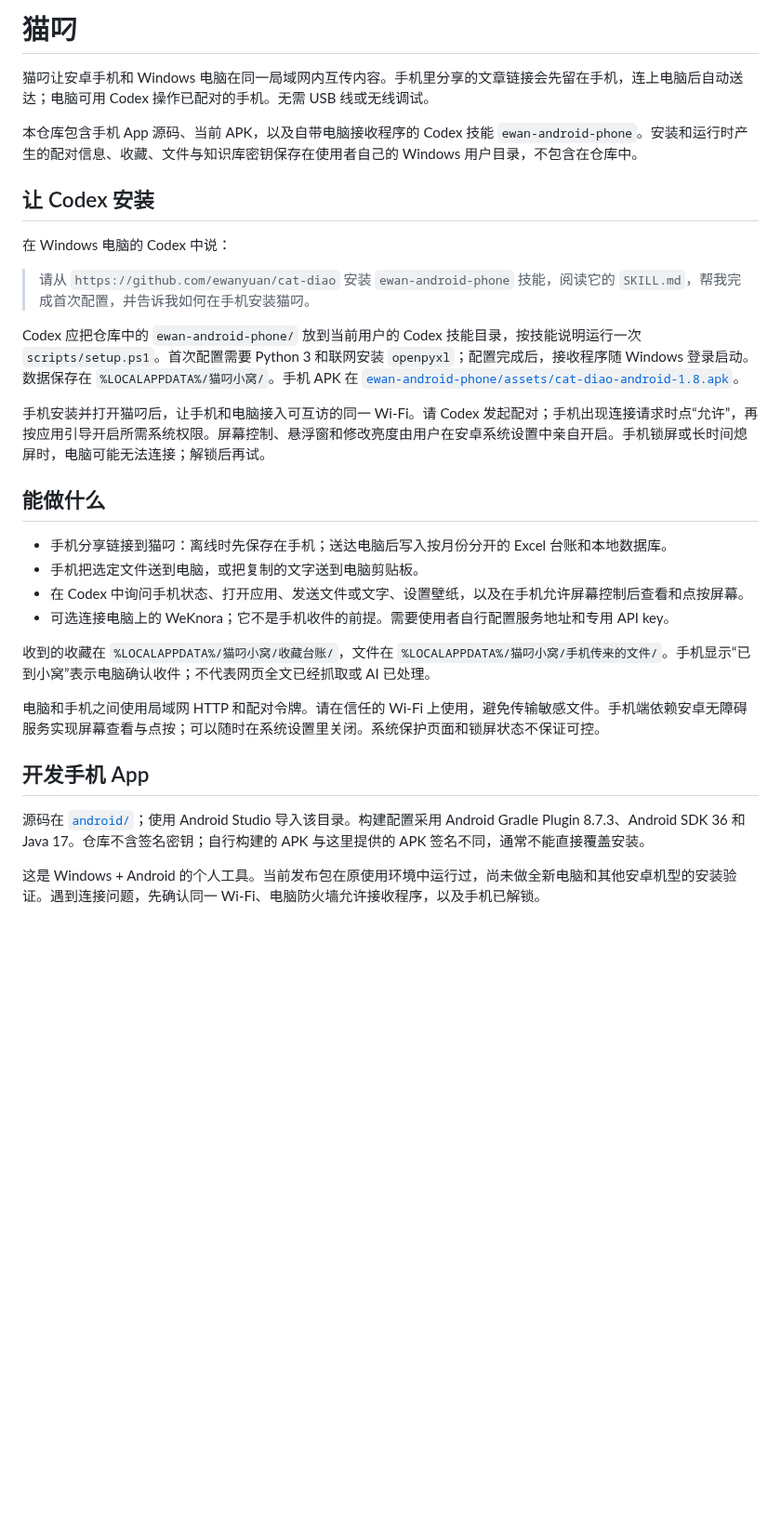
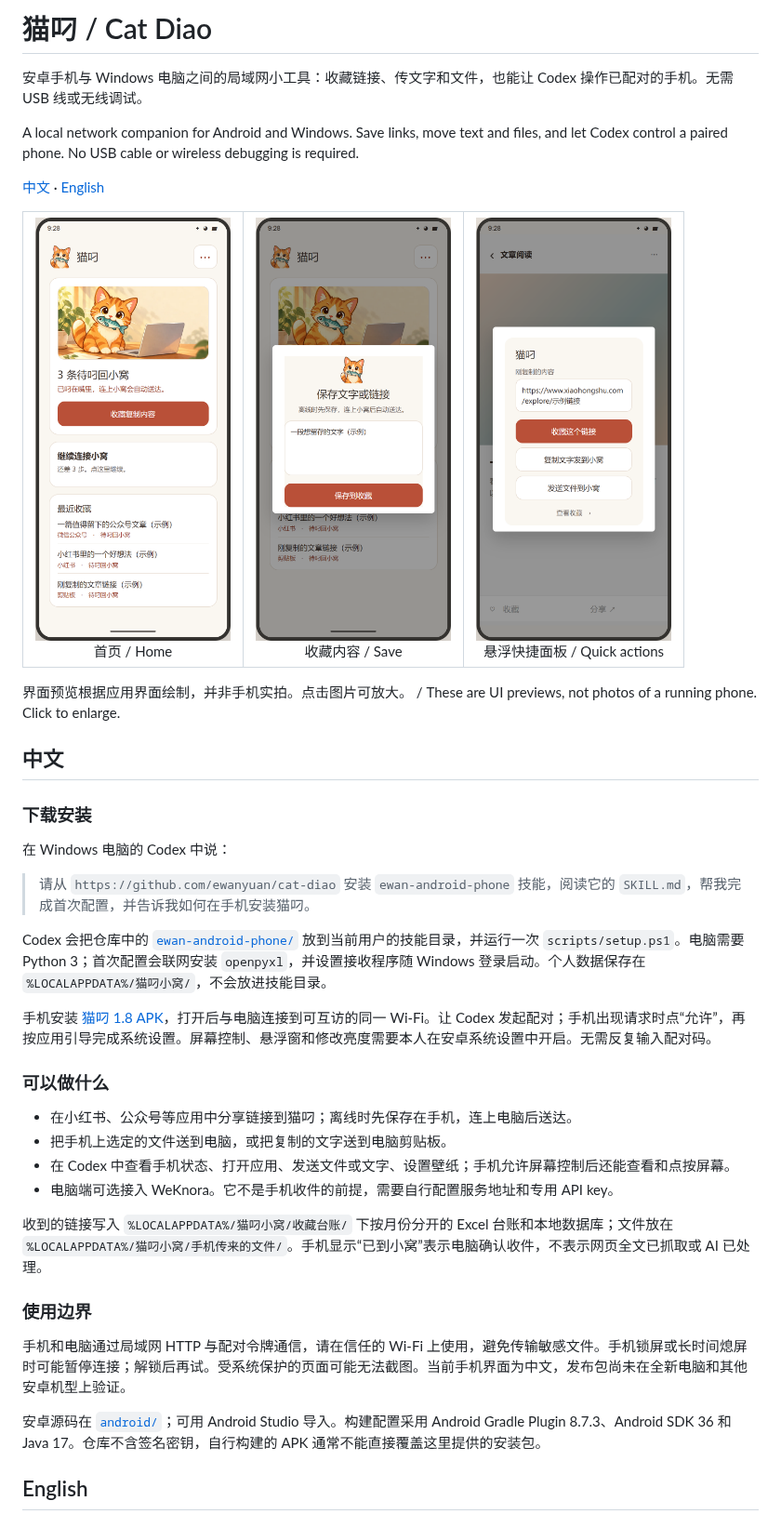
Before and after one commit to ewanyuan/cat-diao, a Markdown page: README.md, the part around one of its changes. Shown at 93% size. Rendered like a GitHub page; pictures changed too: docs/images/home-preview.png (added), docs/images/quick-actions-preview.png (added), docs/images/save-preview.png (added); blank space fills up the shorter version.

Commit message:
Add bilingual README and app previews

```diff
--- a/README.md
+++ b/README.md
@@ -1,33 +1,47 @@
-# 猫叼
+# 猫叼 / Cat Diao
 
-猫叼让安卓手机和 Windows 电脑在同一局域网内互传内容。手机里分享的文章链接会先留在手机，连上电脑后自动送达；电脑可用 Codex 操作已配对的手机。无需 USB 线或无线调试。
+安卓手机与 Windows 电脑之间的局域网小工具：收藏链接、传文字和文件，也能让 Codex 操作已配对的手机。无需 USB 线或无线调试。
 
-本仓库包含手机 App 源码、当前 APK，以及自带电脑接收程序的 Codex 技能 `ewan-android-phone`。安装和运行时产生的配对信息、收藏、文件与知识库密钥保存在使用者自己的 Windows 用户目录，不包含在仓库中。
+A local network companion for Android and Windows. Save links, move text and files, and let Codex control a paired phone. No USB cable or wireless debugging is required.
 
-## 让 Codex 安装
+[中文](#中文) · [English](#english)
+
+<table>
+  <tr>
+    <td align="center"><a href="docs/images/home-preview.png"><img src="docs/images/home-preview.png" alt="猫叼首页预览 / Home preview" width="210"></a><br>首页 / Home</td>
+    <td align="center"><a href="docs/images/save-preview.png"><img src="docs/images/save-preview.png" alt="收藏内容预览 / Save preview" width="210"></a><br>收藏内容 / Save</td>
+    <td align="center"><a href="docs/images/quick-actions-preview.png"><img src="docs/images/quick-actions-preview.png" alt="悬浮快捷面板预览 / Quick actions preview" width="210"></a><br>悬浮快捷面板 / Quick actions</td>
+  </tr>
+</table>
+
+界面预览根据应用界面绘制，并非手机实拍。点击图片可放大。 / These are UI previews, not photos of a running phone. Click to enlarge.
+
+## 中文
+
+### 下载安装
 
 在 Windows 电脑的 Codex 中说：
 
 > 请从 `https://github.com/ewanyuan/cat-diao` 安装 `ewan-android-phone` 技能，阅读它的 `SKILL.md`，帮我完成首次配置，并告诉我如何在手机安装猫叼。
 
-Codex 应把仓库中的 `ewan-android-phone/` 放到当前用户的 Codex 技能目录，按技能说明运行一次 `scripts/setup.ps1`。首次配置需要 Python 3 和联网安装 `openpyxl`；配置完成后，接收程序随 Windows 登录启动。数据保存在 `%LOCALAPPDATA%/猫叼小窝/`。手机 APK 在 [`ewan-android-phone/assets/cat-diao-android-1.8.apk`](ewan-android-phone/assets/cat-diao-android-1.8.apk)。
+Codex 会把仓库中的 [`ewan-android-phone/`](ewan-android-phone/) 放到当前用户的技能目录，并运行一次 `scripts/setup.ps1`。电脑需要 Python 3；首次配置会联网安装 `openpyxl`，并设置接收程序随 Windows 登录启动。个人数据保存在 `%LOCALAPPDATA%/猫叼小窝/`，不会放进技能目录。
 
-手机安装并打开猫叼后，让手机和电脑接入可互访的同一 Wi-Fi。请 Codex 发起配对；手机出现连接请求时点“允许”，再按应用引导开启所需系统权限。屏幕控制、悬浮窗和修改亮度由用户在安卓系统设置中亲自开启。手机锁屏或长时间熄屏时，电脑可能无法连接；解锁后再试。
+手机安装 [猫叼 1.8 APK](ewan-android-phone/assets/cat-diao-android-1.8.apk)，打开后与电脑连接到可互访的同一 Wi-Fi。让 Codex 发起配对；手机出现请求时点“允许”，再按应用引导完成系统设置。屏幕控制、悬浮窗和修改亮度需要本人在安卓系统设置中开启。无需反复输入配对码。
 
-## 能做什么
+### 可以做什么
 
-- 手机分享链接到猫叼：离线时先保存在手机；送达电脑后写入按月份分开的 Excel 台账和本地数据库。
-- 手机把选定文件送到电脑，或把复制的文字送到电脑剪贴板。
-- 在 Codex 中询问手机状态、打开应用、发送文件或文字、设置壁纸，以及在手机允许屏幕控制后查看和点按屏幕。
-- 可选连接电脑上的 WeKnora；它不是手机收件的前提。需要使用者自行配置服务地址和专用 API key。
+- 在小红书、公众号等应用中分享链接到猫叼；离线时先保存在手机，连上电脑后送达。
+- 把手机上选定的文件送到电脑，或把复制的文字送到电脑剪贴板。
+- 在 Codex 中查看手机状态、打开应用、发送文件或文字、设置壁纸；手机允许屏幕控制后还能查看和点按屏幕。
+- 电脑端可选接入 WeKnora。它不是手机收件的前提，需要自行配置服务地址和专用 API key。
 
-收到的收藏在 `%LOCALAPPDATA%/猫叼小窝/收藏台账/`，文件在 `%LOCALAPPDATA%/猫叼小窝/手机传来的文件/`。手机显示“已到小窝”表示电脑确认收件；不代表网页全文已经抓取或 AI 已处理。
+收到的链接写入 `%LOCALAPPDATA%/猫叼小窝/收藏台账/` 下按月份分开的 Excel 台账和本地数据库；文件放在 `%LOCALAPPDATA%/猫叼小窝/手机传来的文件/`。手机显示“已到小窝”表示电脑确认收件，不表示网页全文已抓取或 AI 已处理。
 
-电脑和手机之间使用局域网 HTTP 和配对令牌。请在信任的 Wi-Fi 上使用，避免传输敏感文件。手机端依赖安卓无障碍服务实现屏幕查看与点按；可以随时在系统设置里关闭。系统保护页面和锁屏状态不保证可控。
+### 使用边界
 
-## 开发手机 App
+手机和电脑通过局域网 HTTP 与配对令牌通信，请在信任的 Wi-Fi 上使用，避免传输敏感文件。手机锁屏或长时间熄屏时可能暂停连接；解锁后再试。受系统保护的页面可能无法截图。当前手机界面为中文，发布包尚未在全新电脑和其他安卓机型上验证。
 
-源码在 [`android/`](android/)；使用 Android Studio 导入该目录。构建配置采用 Android Gradle Plugin 8.7.3、Android SDK 36 和 Java 17。仓库不含签名密钥；自行构建的 APK 与这里提供的 APK 签名不同，通常不能直接覆盖安装。
+安卓源码在 [`android/`](android/)；可用 Android Studio 导入。构建配置采用 Android Gradle Plugin 8.7.3、Android SDK 36 和 Java 17。仓库不含签名密钥，自行构建的 APK 通常不能直接覆盖这里提供的安装包。
 
-这是 Windows + Android 的个人工具。当前发布包在原使用环境中运行过，尚未做全新电脑和其他安卓机型的安装验证。遇到连接问题，先确认同一 Wi-Fi、电脑防火墙允许接收程序，以及手机已解锁。
+## English
 
```
Also changed, not shown: other parts of README.md (+28 -1 lines).
